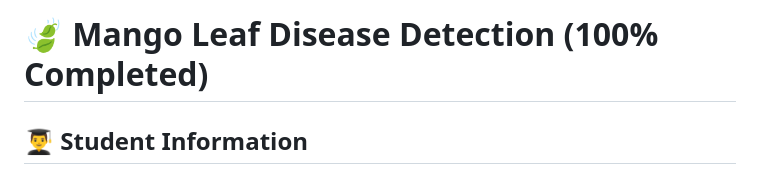
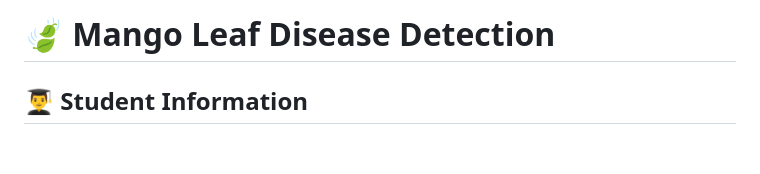
Before and after one commit to BrilianPP/UASComputerVision, a Markdown page: README.md, the part around the change. Drawn GitHub-style; blank space fills up the shorter version.

```diff
--- a/README.md
+++ b/README.md
@@ -1,4 +1,4 @@
-# 🍃 Mango Leaf Disease Detection (100% Completed)
+# 🍃 Mango Leaf Disease Detection
 
 ## 👨‍🎓 Student Information
 - **Name:** Brilian Purnama Putra
```
